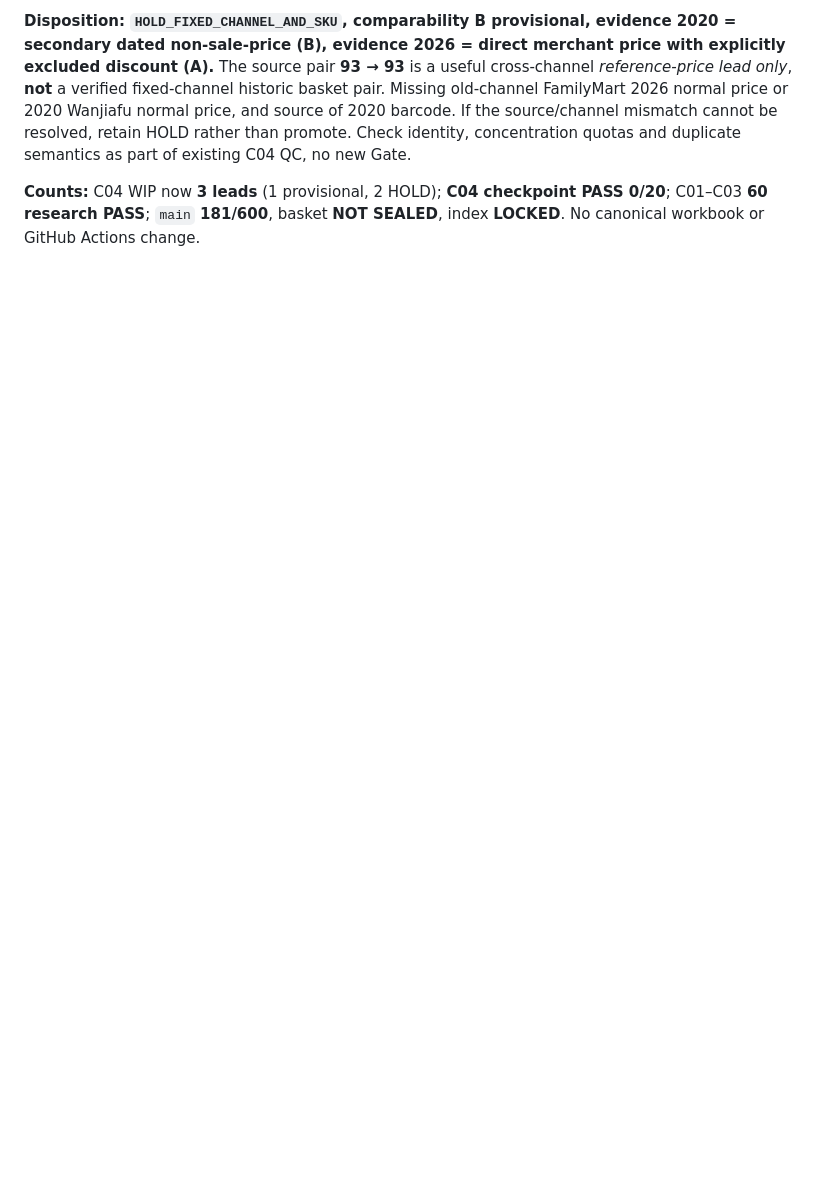
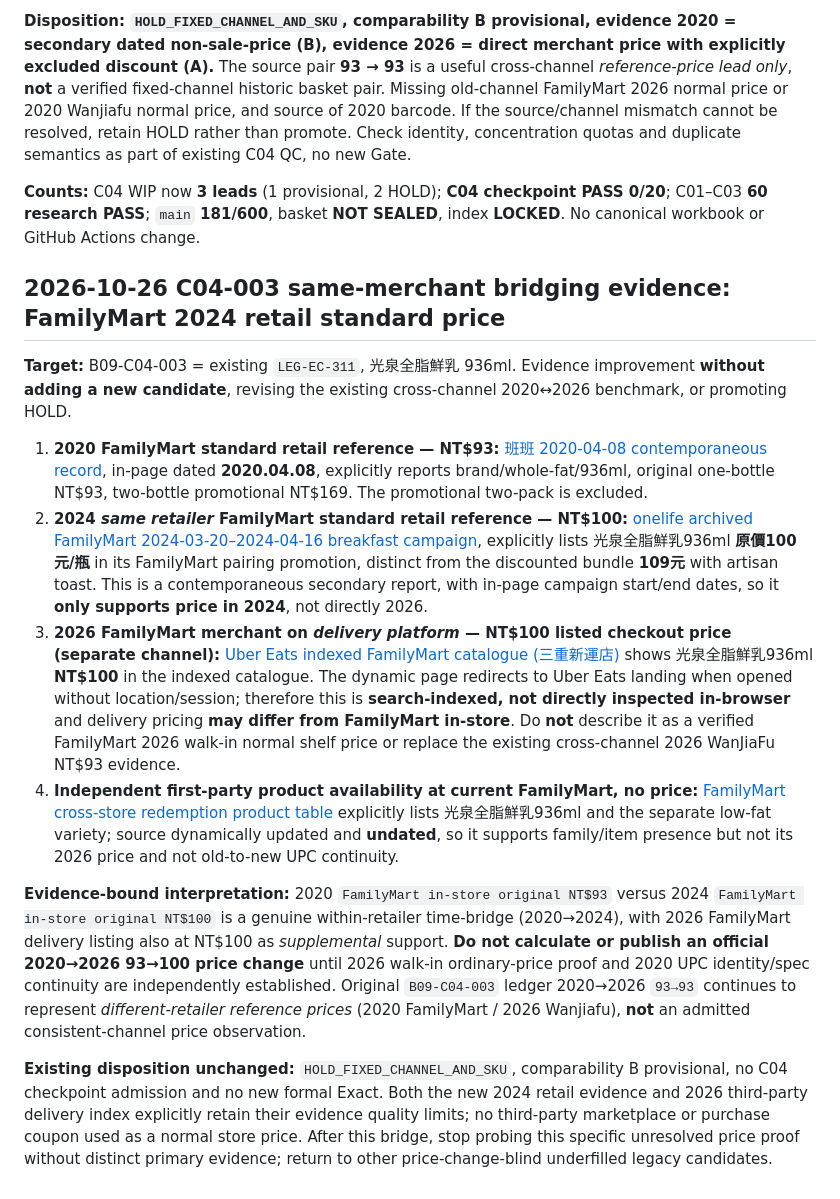
Before and after one commit to aitest00898/HO600-Taiwan-Private-Price-Basket, a Markdown page: research/batch-09/checkpoint-04-wip.md, the part around the change. GitHub-like rendering; blank space fills up the shorter version.

Commit message:
research(ho600): add FamilyMart 2024 retail price bridge for held legacy milk item

```diff
--- a/research/batch-09/checkpoint-04-wip.md
+++ b/research/batch-09/checkpoint-04-wip.md
@@ -98,3 +98,17 @@ Evidence triangulation for B09-C04-002:
 **Disposition: `HOLD_FIXED_CHANNEL_AND_SKU`, comparability B provisional, evidence 2020 = secondary dated non-sale-price (B), evidence 2026 = direct merchant price with explicitly excluded discount (A).** The source pair **93 → 93** is a useful cross-channel *reference-price lead only*, **not** a verified fixed-channel historic basket pair. Missing old-channel FamilyMart 2026 normal price or 2020 Wanjiafu normal price, and source of 2020 barcode. If the source/channel mismatch cannot be resolved, retain HOLD rather than promote. Check identity, concentration quotas and duplicate semantics as part of existing C04 QC, no new Gate.
 
 **Counts:** C04 WIP now **3 leads** (1 provisional, 2 HOLD); **C04 checkpoint PASS 0/20**; C01–C03 **60 research PASS**; `main` **181/600**, basket **NOT SEALED**, index **LOCKED**. No canonical workbook or GitHub Actions change.
+
+
+## 2026-10-26 C04-003 same-merchant bridging evidence: FamilyMart 2024 retail standard price
+
+**Target:** B09-C04-003 = existing `LEG-EC-311`, 光泉全脂鮮乳 936ml. Evidence improvement **without adding a new candidate**, revising the existing cross-channel 2020↔2026 benchmark, or promoting HOLD.
+
+1. **2020 FamilyMart standard retail reference — NT$93:** [班班 2020-04-08 contemporaneous record](https://benlife.tw/20200408famimartnew/), in-page dated **2020.04.08**, explicitly reports brand/whole-fat/936ml, original one-bottle NT$93, two-bottle promotional NT$169. The promotional two-pack is excluded.
+2. **2024 *same retailer* FamilyMart standard retail reference — NT$100:** [onelife archived FamilyMart 2024-03-20–2024-04-16 breakfast campaign](https://onelife.tw/a/20391), explicitly lists 光泉全脂鮮乳936ml **原價100元/瓶** in its FamilyMart pairing promotion, distinct from the discounted bundle **109元** with artisan toast. This is a contemporaneous secondary report, with in-page campaign start/end dates, so it **only supports price in 2024**, not directly 2026.
+3. **2026 FamilyMart merchant on *delivery platform* — NT$100 listed checkout price (separate channel):** [Uber Eats indexed FamilyMart catalogue (三重新運店)](https://www.ubereats.com/tw/brand-city/sanchong-nwt/family-mart) shows 光泉全脂鮮乳936ml **NT$100** in the indexed catalogue. The dynamic page redirects to Uber Eats landing when opened without location/session; therefore this is **search-indexed, not directly inspected in-browser** and delivery pricing **may differ from FamilyMart in-store**. Do **not** describe it as a verified FamilyMart 2026 walk-in normal shelf price or replace the existing cross-channel 2026 WanJiaFu NT$93 evidence.
+4. **Independent first-party product availability at current FamilyMart, no price:** [FamilyMart cross-store redemption product table](https://nevent.family.com.tw/Preorder/EA/) explicitly lists 光泉全脂鮮乳936ml and the separate low-fat variety; source dynamically updated and **undated**, so it supports family/item presence but not its 2026 price and not old-to-new UPC continuity.
+
+**Evidence-bound interpretation:** 2020 `FamilyMart in-store original NT$93` versus 2024 `FamilyMart in-store original NT$100` is a genuine within-retailer time-bridge (2020→2024), with 2026 FamilyMart delivery listing also at NT$100 as *supplemental* support. **Do not calculate or publish an official 2020→2026 93→100 price change** until 2026 walk-in ordinary-price proof and 2020 UPC identity/spec continuity are independently established. Original `B09-C04-003` ledger 2020→2026 `93→93` continues to represent *different-retailer reference prices* (2020 FamilyMart / 2026 Wanjiafu), **not** an admitted consistent-channel price observation.
+
+**Existing disposition unchanged:** `HOLD_FIXED_CHANNEL_AND_SKU`, comparability B provisional, no C04 checkpoint admission and no new formal Exact. Both the new 2024 retail evidence and 2026 third-party delivery index explicitly retain their evidence quality limits; no third-party marketplace or purchase coupon used as a normal store price. After this bridge, stop probing this specific unresolved price proof without distinct primary evidence; return to other price-change-blind underfilled legacy candidates.
```
